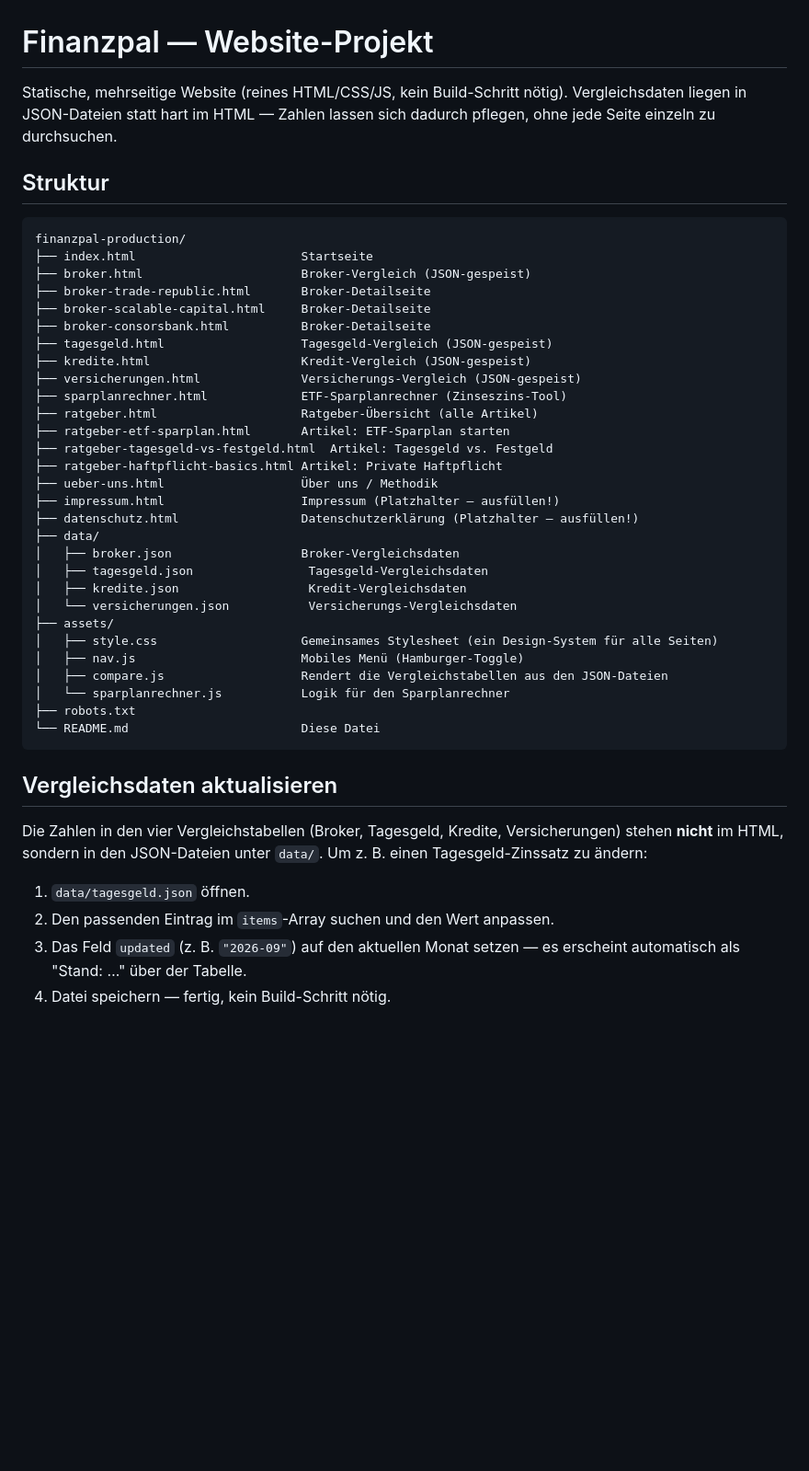
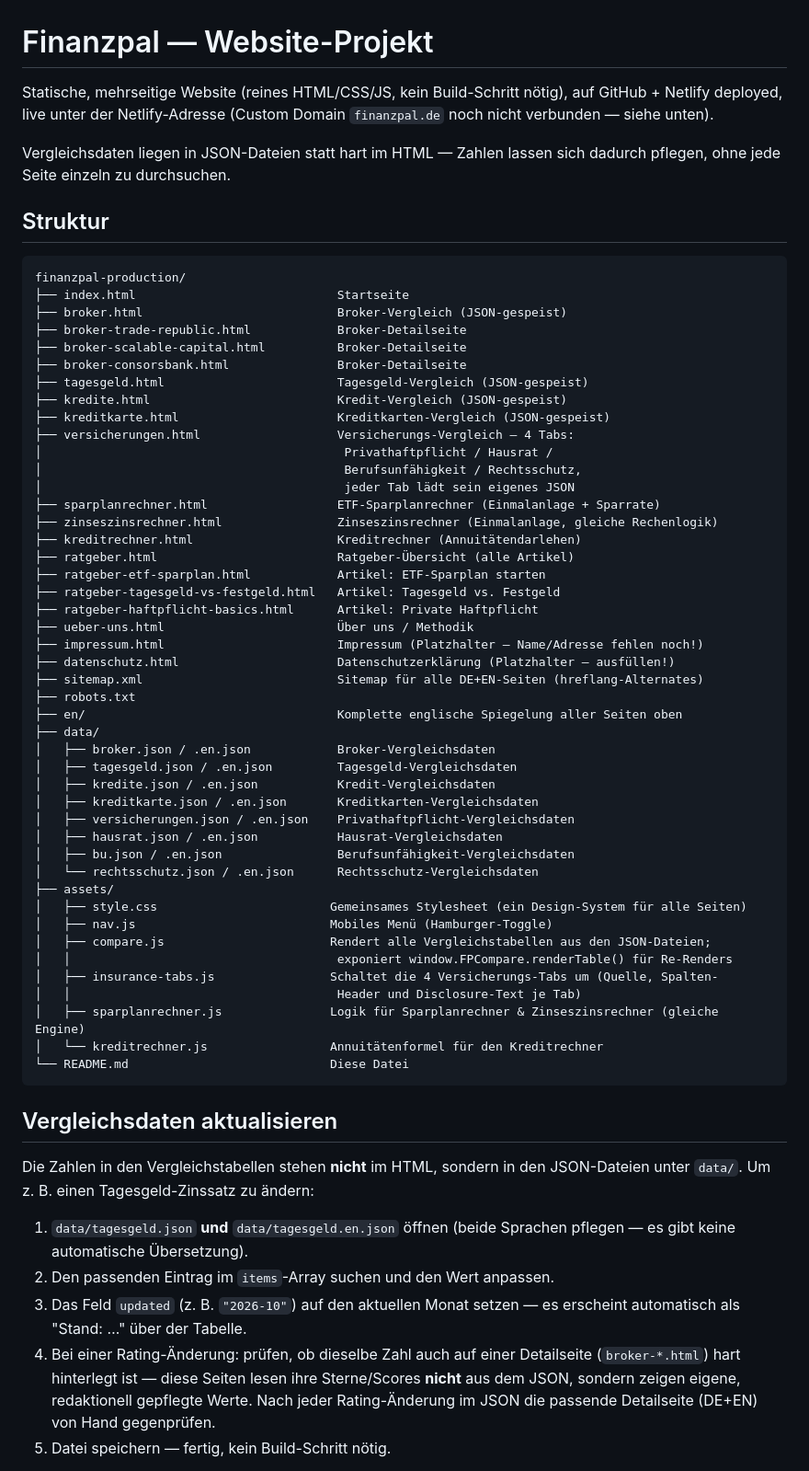
Before and after one commit to parthibanthiru/finanzpal, a Markdown page: README.md, the part around one of its changes. Shown at 92% size. GitHub-like rendering; blank space fills up the shorter version.

````diff
--- a/README.md
+++ b/README.md
@@ -1,6 +1,9 @@
 # Finanzpal — Website-Projekt
 
-Statische, mehrseitige Website (reines HTML/CSS/JS, kein Build-Schritt nötig).
+Statische, mehrseitige Website (reines HTML/CSS/JS, kein Build-Schritt nötig),
+auf GitHub + Netlify deployed, live unter der Netlify-Adresse (Custom Domain
+`finanzpal.de` noch nicht verbunden — siehe unten).
+
 Vergleichsdaten liegen in JSON-Dateien statt hart im HTML — Zahlen lassen sich
 dadurch pflegen, ohne jede Seite einzeln zu durchsuchen.
 
@@ -8,45 +11,66 @@ dadurch pflegen, ohne jede Seite einzeln zu durchsuchen.
 
 ```
 finanzpal-production/
-├── index.html                       Startseite
-├── broker.html                      Broker-Vergleich (JSON-gespeist)
-├── broker-trade-republic.html       Broker-Detailseite
-├── broker-scalable-capital.html     Broker-Detailseite
-├── broker-consorsbank.html          Broker-Detailseite
-├── tagesgeld.html                   Tagesgeld-Vergleich (JSON-gespeist)
-├── kredite.html                     Kredit-Vergleich (JSON-gespeist)
-├── versicherungen.html              Versicherungs-Vergleich (JSON-gespeist)
-├── sparplanrechner.html             ETF-Sparplanrechner (Zinseszins-Tool)
-├── ratgeber.html                    Ratgeber-Übersicht (alle Artikel)
-├── ratgeber-etf-sparplan.html       Artikel: ETF-Sparplan starten
-├── ratgeber-tagesgeld-vs-festgeld.html  Artikel: Tagesgeld vs. Festgeld
-├── ratgeber-haftpflicht-basics.html Artikel: Private Haftpflicht
-├── ueber-uns.html                   Über uns / Methodik
-├── impressum.html                   Impressum (Platzhalter — ausfüllen!)
-├── datenschutz.html                 Datenschutzerklärung (Platzhalter — ausfüllen!)
+├── index.html                            Startseite
+├── broker.html                           Broker-Vergleich (JSON-gespeist)
+├── broker-trade-republic.html            Broker-Detailseite
+├── broker-scalable-capital.html          Broker-Detailseite
+├── broker-consorsbank.html               Broker-Detailseite
+├── tagesgeld.html                        Tagesgeld-Vergleich (JSON-gespeist)
+├── kredite.html                          Kredit-Vergleich (JSON-gespeist)
+├── kreditkarte.html                      Kreditkarten-Vergleich (JSON-gespeist)
+├── versicherungen.html                   Versicherungs-Vergleich — 4 Tabs:
+│                                          Privathaftpflicht / Hausrat /
+│                                          Berufsunfähigkeit / Rechtsschutz,
+│                                          jeder Tab lädt sein eigenes JSON
+├── sparplanrechner.html                  ETF-Sparplanrechner (Einmalanlage + Sparrate)
+├── zinseszinsrechner.html                Zinseszinsrechner (Einmalanlage, gleiche Rechenlogik)
+├── kreditrechner.html                    Kreditrechner (Annuitätendarlehen)
+├── ratgeber.html                         Ratgeber-Übersicht (alle Artikel)
+├── ratgeber-etf-sparplan.html            Artikel: ETF-Sparplan starten
+├── ratgeber-tagesgeld-vs-festgeld.html   Artikel: Tagesgeld vs. Festgeld
+├── ratgeber-haftpflicht-basics.html      Artikel: Private Haftpflicht
+├── ueber-uns.html                        Über uns / Methodik
+├── impressum.html                        Impressum (Platzhalter — Name/Adresse fehlen noch!)
+├── datenschutz.html                      Datenschutzerklärung (Platzhalter — ausfüllen!)
+├── sitemap.xml                           Sitemap für alle DE+EN-Seiten (hreflang-Alternates)
+├── robots.txt
+├── en/                                   Komplette englische Spiegelung aller Seiten oben
 ├── data/
-│   ├── broker.json                  Broker-Vergleichsdaten
-│   ├── tagesgeld.json                Tagesgeld-Vergleichsdaten
-│   ├── kredite.json                  Kredit-Vergleichsdaten
-│   └── versicherungen.json           Versicherungs-Vergleichsdaten
+│   ├── broker.json / .en.json            Broker-Vergleichsdaten
+│   ├── tagesgeld.json / .en.json         Tagesgeld-Vergleichsdaten
+│   ├── kredite.json / .en.json           Kredit-Vergleichsdaten
+│   ├── kreditkarte.json / .en.json       Kreditkarten-Vergleichsdaten
+│   ├── versicherungen.json / .en.json    Privathaftpflicht-Vergleichsdaten
+│   ├── hausrat.json / .en.json           Hausrat-Vergleichsdaten
+│   ├── bu.json / .en.json                Berufsunfähigkeit-Vergleichsdaten
+│   └── rechtsschutz.json / .en.json      Rechtsschutz-Vergleichsdaten
 ├── assets/
-│   ├── style.css                    Gemeinsames Stylesheet (ein Design-System für alle Seiten)
-│   ├── nav.js                       Mobiles Menü (Hamburger-Toggle)
-│   ├── compare.js                   Rendert die Vergleichstabellen aus den JSON-Dateien
-│   └── sparplanrechner.js           Logik für den Sparplanrechner
-├── robots.txt
-└── README.md                        Diese Datei
+│   ├── style.css                        Gemeinsames Stylesheet (ein Design-System für alle Seiten)
+│   ├── nav.js                           Mobiles Menü (Hamburger-Toggle)
+│   ├── compare.js                       Rendert alle Vergleichstabellen aus den JSON-Dateien;
+│   │                                     exponiert window.FPCompare.renderTable() für Re-Renders
+│   ├── insurance-tabs.js                Schaltet die 4 Versicherungs-Tabs um (Quelle, Spalten-
+│   │                                     Header und Disclosure-Text je Tab)
+│   ├── sparplanrechner.js               Logik für Sparplanrechner & Zinseszinsrechner (gleiche Engine)
+│   └── kreditrechner.js                 Annuitätenformel für den Kreditrechner
+└── README.md                            Diese Datei
 ```
 
 ## Vergleichsdaten aktualisieren
 
-Die Zahlen in den vier Vergleichstabellen (Broker, Tagesgeld, Kredite,
-Versicherungen) stehen **nicht** im HTML, sondern in den JSON-Dateien unter
-`data/`. Um z. B. einen Tagesgeld-Zinssatz zu ändern:
+Die Zahlen in den Vergleichstabellen stehen **nicht** im HTML, sondern in den
+JSON-Dateien unter `data/`. Um z. B. einen Tagesgeld-Zinssatz zu ändern:
 
-1. `data/tagesgeld.json` öffnen.
+1. `data/tagesgeld.json` **und** `data/tagesgeld.en.json` öffnen (beide Sprachen
+   pflegen — es gibt keine automatische Übersetzung).
 2. Den passenden Eintrag im `items`-Array suchen und den Wert anpassen.
-3. Das Feld `updated` (z. B. `"2026-09"`) auf den aktuellen Monat setzen — es
+3. Das Feld `updated` (z. B. `"2026-10"`) auf den aktuellen Monat setzen — es
    erscheint automatisch als "Stand: …" über der Tabelle.
-4. Datei speichern — fertig, kein Build-Schritt nötig.
+4. Bei einer Rating-Änderung: prüfen, ob dieselbe Zahl auch auf einer
+   Detailseite (`broker-*.html`) hart hinterlegt ist — diese Seiten lesen
+   ihre Sterne/Scores **nicht** aus dem JSON, sondern zeigen eigene,
+   redaktionell gepflegte Werte. Nach jeder Rating-Änderung im JSON die
+   passende Detailseite (DE+EN) von Hand gegenprüfen.
+5. Datei speichern — fertig, kein Build-Schritt nötig.
 
````
Also changed, not shown: other parts of README.md (+79 -37 lines).
